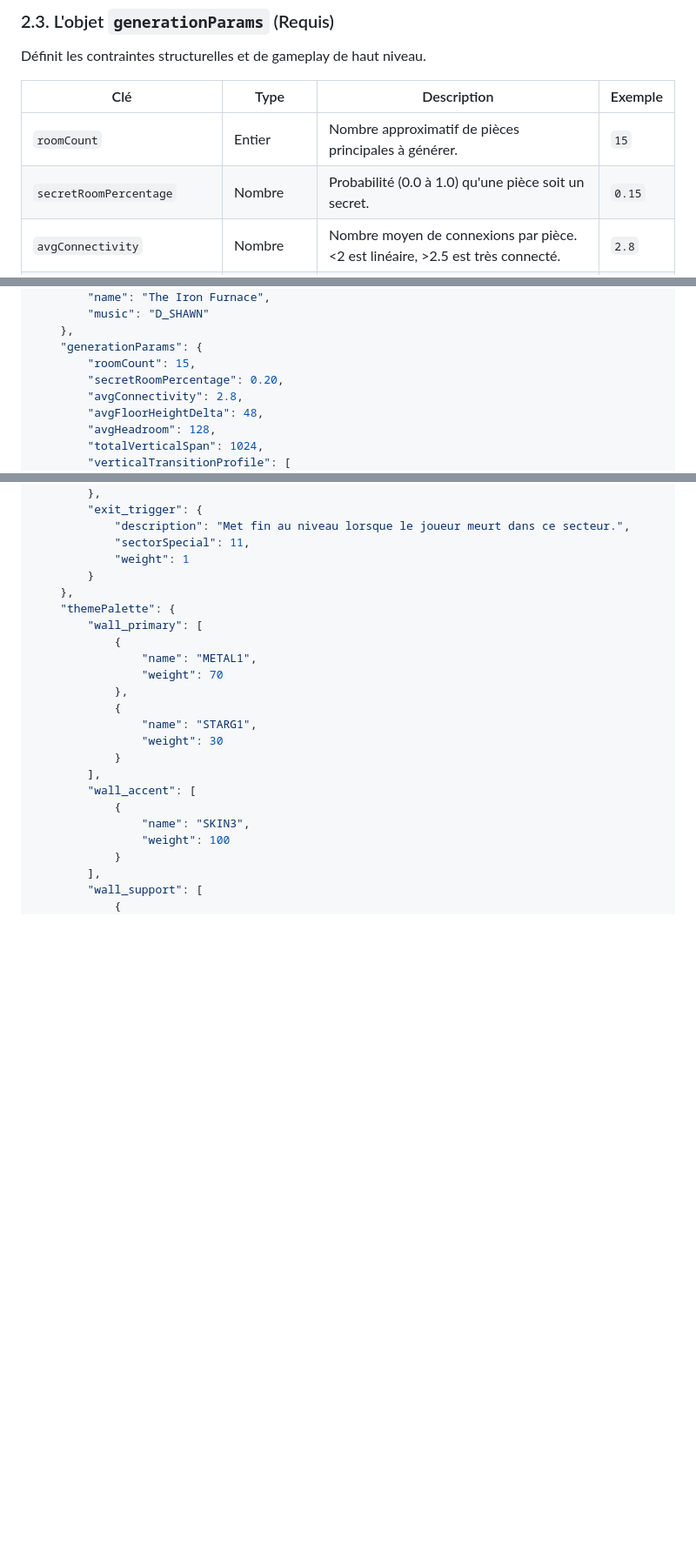
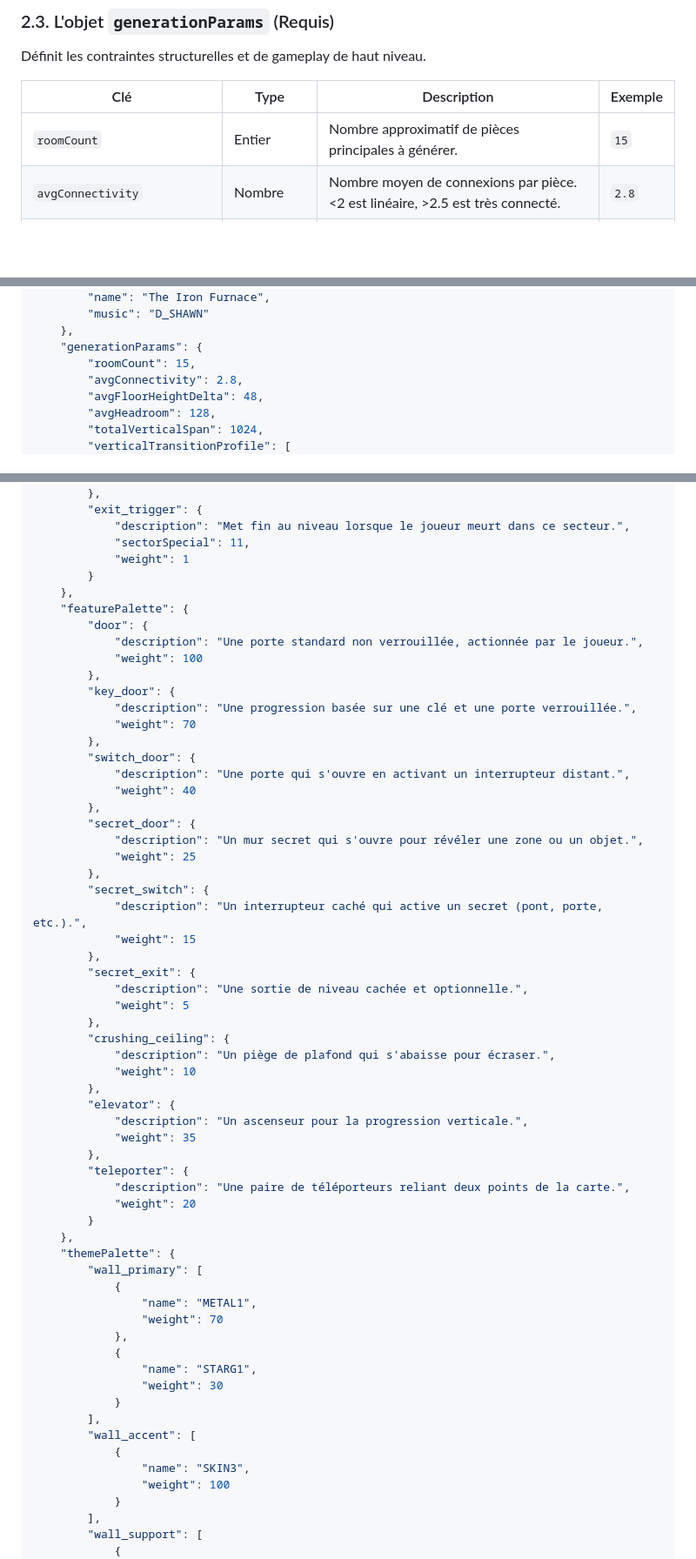
Before and after one commit to udovisdevoh/DHEMapAI, a Markdown page: DGenesis/readme.md, 3 parts joined by grey strips. Shown at 87% size. Rendered like a GitHub page; blank space fills up the shorter version.

Commit message:
feature palette

```diff
--- a/DGenesis/readme.md
+++ b/DGenesis/readme.md
@@ -48,7 +48,6 @@ Définit les contraintes structurelles et de gameplay de haut niveau.
 | Clé                         | Type             | Description                                                                     | Exemple |
 |-----------------------------|------------------|---------------------------------------------------------------------------------|---------|
 | `roomCount`                 | Entier           | Nombre approximatif de pièces principales à générer.                            | `15`    |
-| `secretRoomPercentage`      | Nombre           | Probabilité (0.0 à 1.0) qu'une pièce soit un secret.                            | `0.15`  |
 | `avgConnectivity`           | Nombre           | Nombre moyen de connexions par pièce. <2 est linéaire, >2.5 est très connecté.   | `2.8`   |
 | `avgFloorHeightDelta`       | Entier           | Différence de hauteur de sol moyenne entre deux pièces connectées.              | `48`    |
 | `avgHeadroom`               | Entier           | Épaisseur verticale moyenne d'un secteur.                                       | `128`   |
@@ -121,7 +120,6 @@ Voici un exemple complet et valide qui illustre comment ces concepts s'assemblen
     },
     "generationParams": {
         "roomCount": 15,
-        "secretRoomPercentage": 0.20,
         "avgConnectivity": 2.8,
         "avgFloorHeightDelta": 48,
         "avgHeadroom": 128,
@@ -180,6 +178,44 @@ Voici un exemple complet et valide qui illustre comment ces concepts s'assemblen
             "description": "Met fin au niveau lorsque le joueur meurt dans ce secteur.",
             "sectorSpecial": 11,
             "weight": 1
+        }
+    },
+    "featurePalette": {
+        "door": {
+            "description": "Une porte standard non verrouillée, actionnée par le joueur.",
+            "weight": 100
+        },
+        "key_door": {
+            "description": "Une progression basée sur une clé et une porte verrouillée.",
+            "weight": 70
+        },
+        "switch_door": {
+            "description": "Une porte qui s'ouvre en activant un interrupteur distant.",
+            "weight": 40
+        },
+        "secret_door": {
+            "description": "Un mur secret qui s'ouvre pour révéler une zone ou un objet.",
+            "weight": 25
+        },
+        "secret_switch": {
+            "description": "Un interrupteur caché qui active un secret (pont, porte, etc.).",
+            "weight": 15
+        },
+        "secret_exit": {
+            "description": "Une sortie de niveau cachée et optionnelle.",
+            "weight": 5
+        },
+        "crushing_ceiling": {
+            "description": "Un piège de plafond qui s'abaisse pour écraser.",
+            "weight": 10
+        },
+        "elevator": {
+            "description": "Un ascenseur pour la progression verticale.",
+            "weight": 35
+        },
+        "teleporter": {
+            "description": "Une paire de téléporteurs reliant deux points de la carte.",
+            "weight": 20
         }
     },
     "themePalette": {
```
